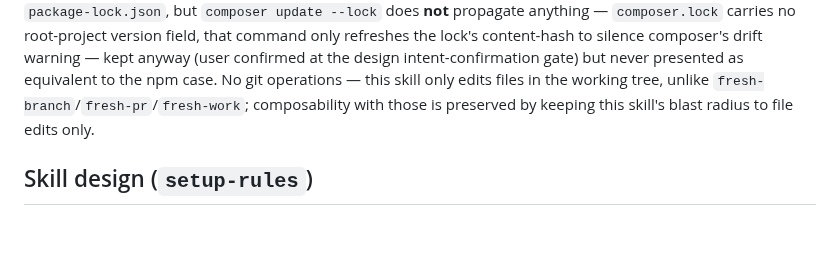
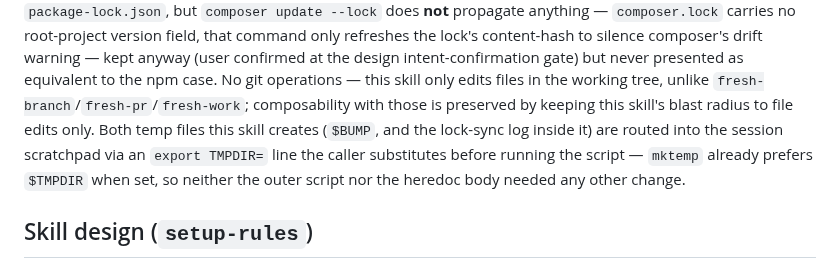
Before and after one commit to kwitsch/claude-plugins, a Markdown page: plugins/coding-toolbox/CLAUDE.md, the part around the change. Rendered like a GitHub page; blank space fills up the shorter version.

Commit message:
refactor(coding-toolbox): route bump-version's temp files through the session scratchpad

```diff
--- a/plugins/coding-toolbox/CLAUDE.md
+++ b/plugins/coding-toolbox/CLAUDE.md
@@ -211,7 +211,11 @@ confirmed at the design intent-confirmation gate) but never presented as
 equivalent to the npm case. No git operations — this skill only edits
 files in the working tree, unlike `fresh-branch`/`fresh-pr`/`fresh-work`;
 composability with those is preserved by keeping this skill's blast radius
-to file edits only.
+to file edits only. Both temp files this skill creates (`$BUMP`, and the
+lock-sync log inside it) are routed into the session scratchpad via an
+`export TMPDIR=` line the caller substitutes before running the script —
+`mktemp` already prefers `$TMPDIR` when set, so neither the outer script nor
+the heredoc body needed any other change.
 
 ## Skill design (`setup-rules`)
 
```
Also changed, not shown: 1 other file.
